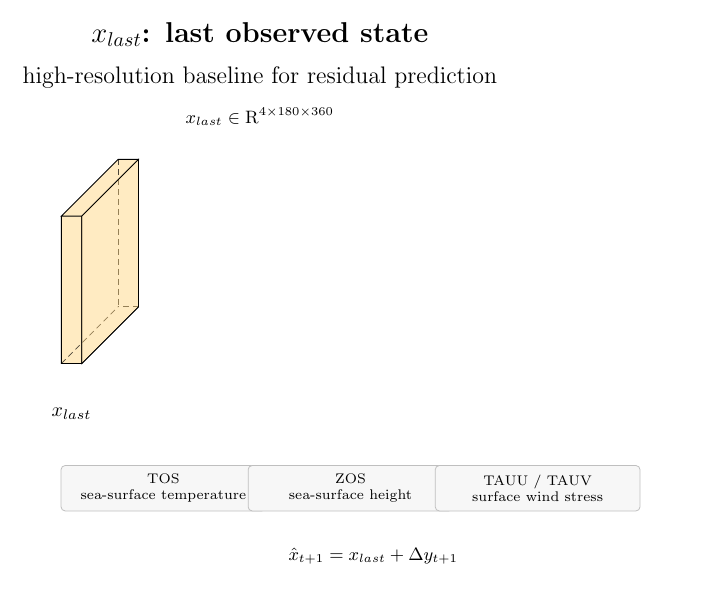
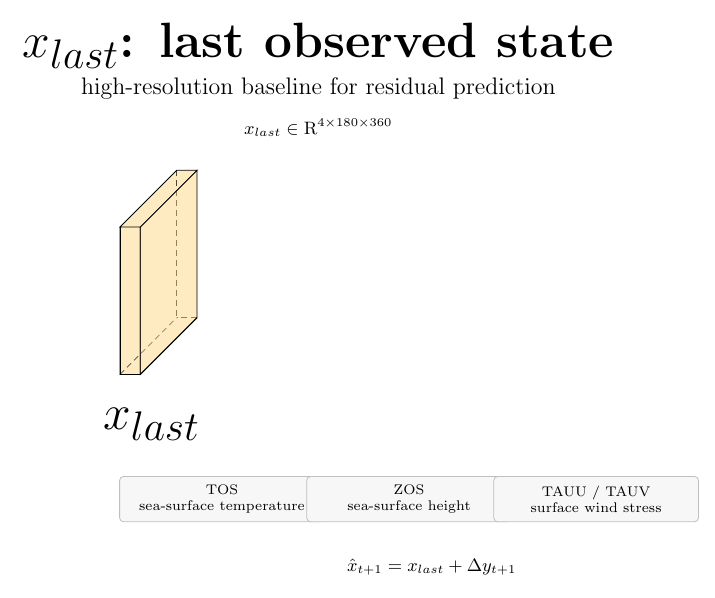
Before and after one commit to TTAWDTT/WalkerNet, a LaTeX figure (figures/walkernet_last_state_block.tex): the whole page. Compiled offline with pdfLaTeX.

Commit message:
Enlarge x-last state labels

```diff
--- a/figures/walkernet_last_state_block.tex
+++ b/figures/walkernet_last_state_block.tex
@@ -24,13 +24,13 @@
 \pic[shift={(0,0,0)}] at (0,0,0)
     {Box={
         name=xlast,
-        caption=$x_{last}$,
+        caption=\Huge $x_{last}$,
         fill=\ConvColor,
         height=13,
         width=1.8,
         depth=13
         }
     };
-\node[font=\Large\bfseries] at (3.0,4.0) {$x_{last}$: last observed state};\node[font=\large] at (3.0,3.25) {high-resolution baseline for residual prediction};\node[font=\small] at (3.0,2.55) {$x_{last}\in\mathrm{R}^{4\times180\times360}$};\tikzset{note/.style={font=\scriptsize,align=center,text width=3.4cm,minimum height=0.8cm,rounded corners=2pt,draw=black!25,fill=black!3,inner sep=3pt}}\node[note] at (1.3,-4.0) {TOS\\sea-surface temperature};\node[note] at (4.6,-4.0) {ZOS\\sea-surface height};\node[note] at (7.9,-4.0) {TAUU / TAUV\\surface wind stress};\node[font=\small] at (5.0,-5.2) {$\hat{x}_{t+1}=x_{last}+\Delta y_{t+1}$};
+\node[font=\Huge\bfseries] at (3.0,4.0) {$x_{last}$: last observed state};\node[font=\large] at (3.0,3.25) {high-resolution baseline for residual prediction};\node[font=\small] at (3.0,2.55) {$x_{last}\in\mathrm{R}^{4\times180\times360}$};\tikzset{note/.style={font=\scriptsize,align=center,text width=3.4cm,minimum height=0.8cm,rounded corners=2pt,draw=black!25,fill=black!3,inner sep=3pt}}\node[note] at (1.3,-4.0) {TOS\\sea-surface temperature};\node[note] at (4.6,-4.0) {ZOS\\sea-surface height};\node[note] at (7.9,-4.0) {TAUU / TAUV\\surface wind stress};\node[font=\small] at (5.0,-5.2) {$\hat{x}_{t+1}=x_{last}+\Delta y_{t+1}$};
 \end{tikzpicture}
 \end{document}
```
Also changed, not shown: figures/walkernet_last_state_block.pdf, figures/walkernet_last_state_block.png, 1 other file.
